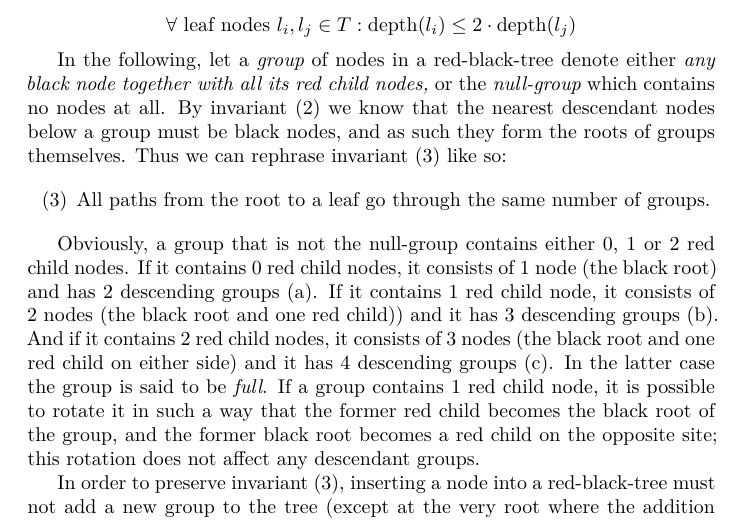
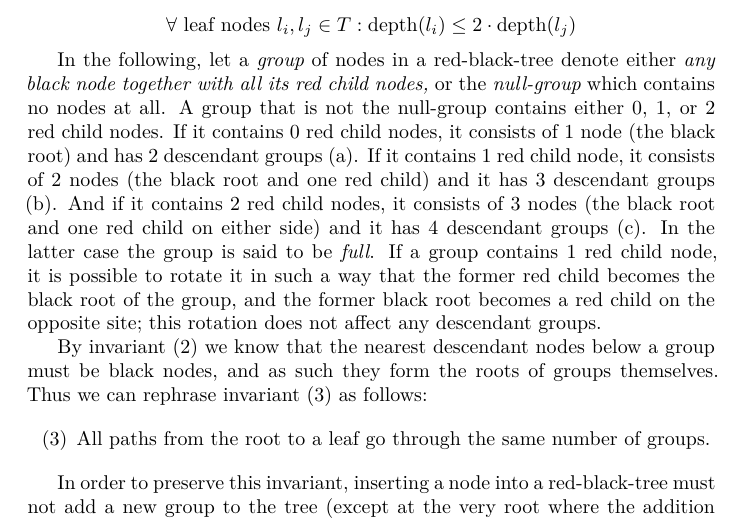
Before and after one commit to fkretlow/libdsa, a LaTeX document (doc/red_black_tree.tex): part of page 1 of 2, cut so that both start at the same text. Compiled offline with XeLaTeX.

Commit message:
tweak rbt doc

```diff
--- a/doc/red_black_tree.tex
+++ b/doc/red_black_tree.tex
@@ -43,29 +43,29 @@ factor of 2:
 \text{depth}(l_j)
 \]
 
-In the following, let a \emph{group} of nodes in a red-black-tree denote either \emph{any
-black node together with all its red child nodes,} or the \emph{null-group} which
-contains no nodes at all.  By invariant (2) we know that the nearest descendant nodes
-below a group must be black nodes, and as such they form the roots of groups themselves.
-Thus we can rephrase invariant (3) like so:
+In the following, let a \emph{group} of nodes in a red-black-tree denote either
+\emph{any black node together with all its red child nodes,} or the \emph{null-group}
+which contains no nodes at all.  A group that is not the null-group contains either 0,
+1, or 2 red child nodes.  If it contains 0 red child nodes, it consists of 1 node (the
+black root) and has 2 descendant groups (a). If it contains 1 red child node, it
+consists of 2 nodes (the black root and one red child) and it has 3 descendant groups
+(b). And if it contains 2 red child nodes, it consists of 3 nodes (the black root and
+one red child on either side) and it has 4 descendant groups (c). In the latter case the
+group is said to be \emph{full}. If a group contains 1 red child node, it is possible to
+rotate it in such a way that the former red child becomes the black root of the group,
+and the former black root becomes a red child on the opposite site; this rotation does
+not affect any descendant groups.
+
+By invariant (2) we know that the nearest descendant nodes below a group must be black
+nodes, and as such they form the roots of groups themselves.  Thus we can rephrase
+invariant (3) as follows:
 
 \begin{enumerate}[label=(\arabic*)]
 \setcounter{enumi}{2}
 \item All paths from the root to a leaf go through the same number of groups.
 \end{enumerate}
 
-Obviously, a group that is not the null-group contains either 0, 1 or 2 red child nodes.
-If it contains 0 red child nodes, it consists of 1 node (the black root) and has 2
-descending groups (a). If it contains 1 red child node, it consists of 2 nodes (the
-black root and one red child)) and it has 3 descending groups (b). And if it contains 2
-red child nodes, it consists of 3 nodes (the black root and one red child on either
-side) and it has 4 descending groups (c). In the latter case the group is said to be
-\emph{full}. If a group contains 1 red child node, it is possible to rotate it in such a
-way that the former red child becomes the black root of the group, and the former black
-root becomes a red child on the opposite site; this rotation does not affect any
-descendant groups.
-
-In order to preserve invariant (3), inserting a node into a red-black-tree must not add
+In order to preserve this invariant, inserting a node into a red-black-tree must not add
 a new group to the tree (except at the very root where the addition affects all paths
 equally). Likewise, deleting a node from the tree must not remove a group entirely
 (again, except at the root). The fact that groups can have variable numbers of red nodes
```
